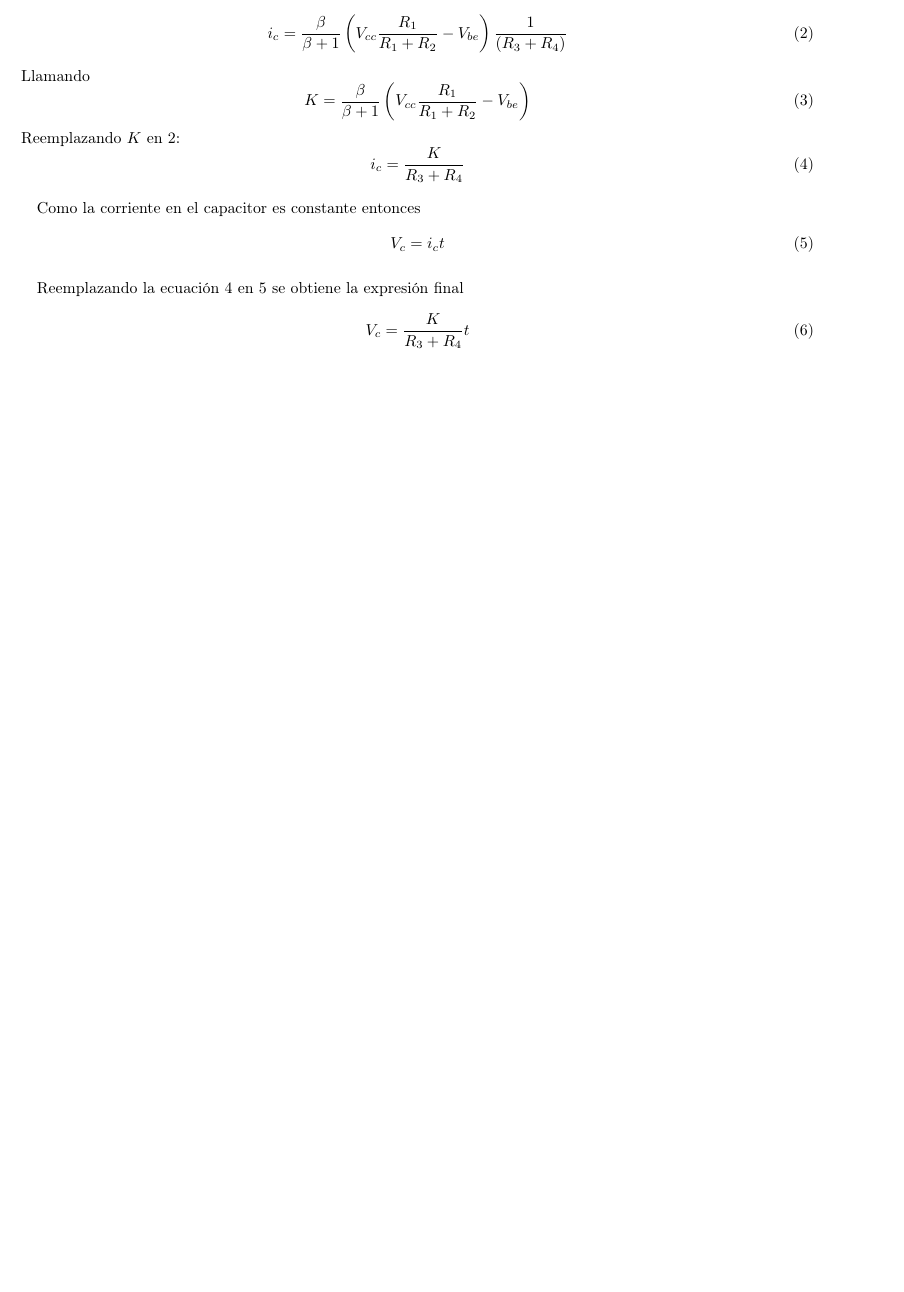
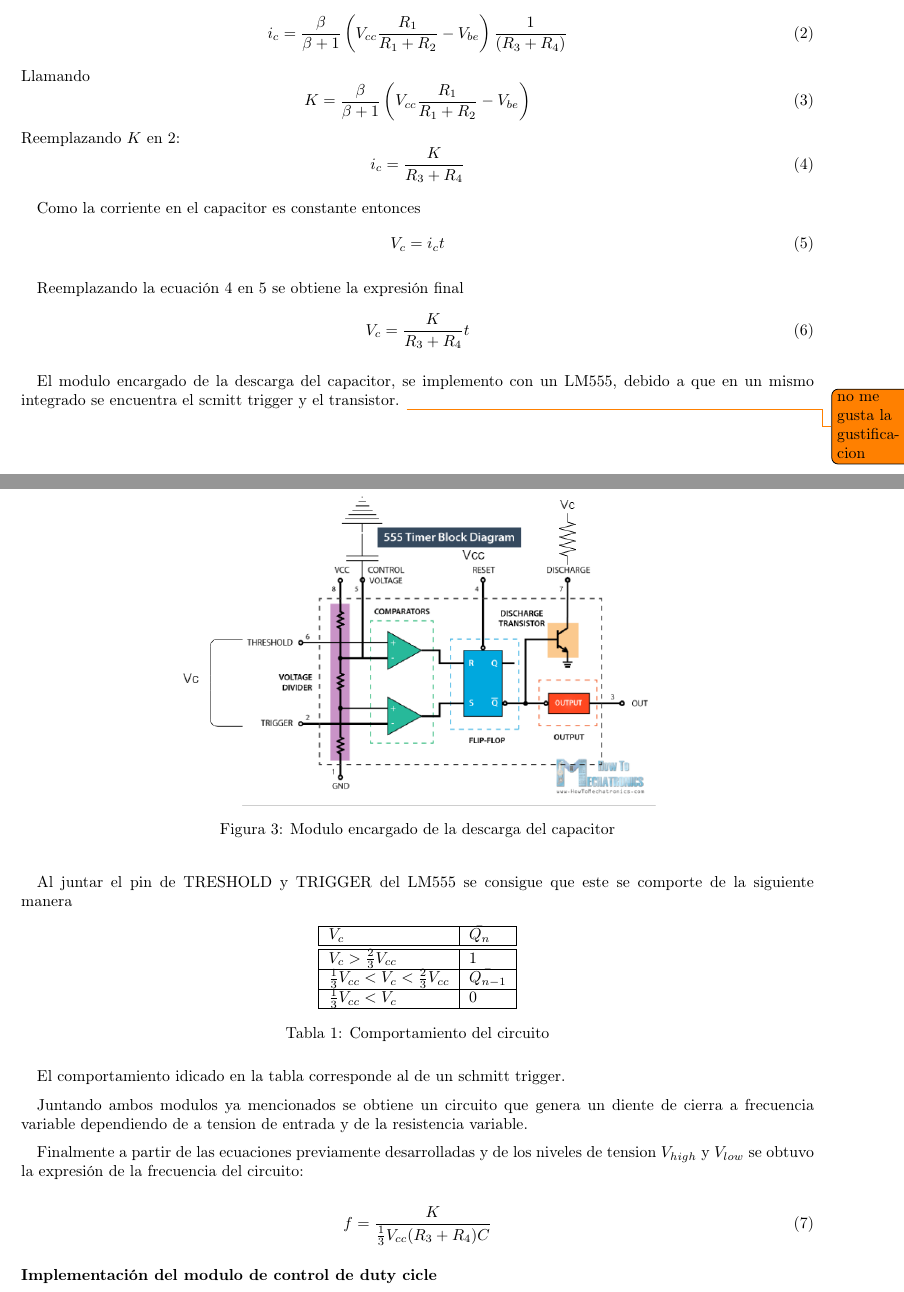
Before and after one commit to 1c2019itbaelct/ASSD_TP_1, a LaTeX document (oscilador/informe/oscilador.tex): part of page 2 of 2 before the commit and two parts of pages 2 and 3 of 3 after it, the two joined at a grey line, cut so that both start at the same text, the shorter picture padded with empty space. Compiled offline with pdfLaTeX; an older LaTeX class or package is replaced by its successor.

Commit message:
falta duty

```diff
--- a/oscilador/informe/oscilador.tex
+++ b/oscilador/informe/oscilador.tex
@@ -52,6 +52,42 @@ Reemplazando la ecuación \ref{eq:icfin} en \ref{eq:vc} se obtiene la expresión
 V_c=\frac{K}{R_3 + R_4} t
 \end{equation}
 
+\par El modulo encargado de la descarga del capacitor, se implemento con un LM555, debido a que en un mismo integrado se encuentra el scmitt trigger y el transistor. \todo{no me gusta la gustificacion}
+\begin{figure}[H]
+\centering
+\includegraphics[width=0.6\textwidth]{figures/descargaC.png}
+\caption{Modulo encargado de la descarga del capacitor}\label{fig:descargac}
+\end{figure}
+
+Al juntar  el pin de TRESHOLD y TRIGGER del LM555 se consigue que este se comporte de la siguiente manera
+
+\begin{table}[htbp]
+\begin{center}
+\begin{tabular}{|l|l|}
+\hline
+$V_c$ & $\bar{Q_n}$ \\
+\hline \hline
+$V_c>\frac{2}{3}V_{cc}$ & 1 \\ \hline
+$\frac{1}{3}V_{cc}<V_c<\frac{2}{3}V_{cc}$ & $\bar{Q_{n-1}}$ \\ \hline
+$\frac{1}{3}V_{cc}<V_c$ & 0 \\ \hline
+\end{tabular}
+\caption{Comportamiento del circuito}
+
+\end{center}
+\end{table}
+El comportamiento idicado en la tabla corresponde al de un schmitt trigger.
+
+\par Juntando ambos modulos ya mencionados se obtiene un circuito que genera un diente de cierra a frecuencia variable dependiendo de a tension de entrada y de la resistencia variable.
+\par Finalmente a partir de las ecuaciones previamente desarrolladas y de los niveles de tension $V_{high}$ y $V_{low}$ se obtuvo la expresión de la frecuencia del circuito:
+
+\begin{equation}
+f=\frac{K}{\frac{1}{3}V_{cc} (R_3+R_4) C}
+\end{equation}
+
+\subsubsection*{Implementación del modulo de control de duty cicle}
+
+
+
 
 
 
```
Also changed, not shown: oscilador/informe/figures/descargaC.png (added).
